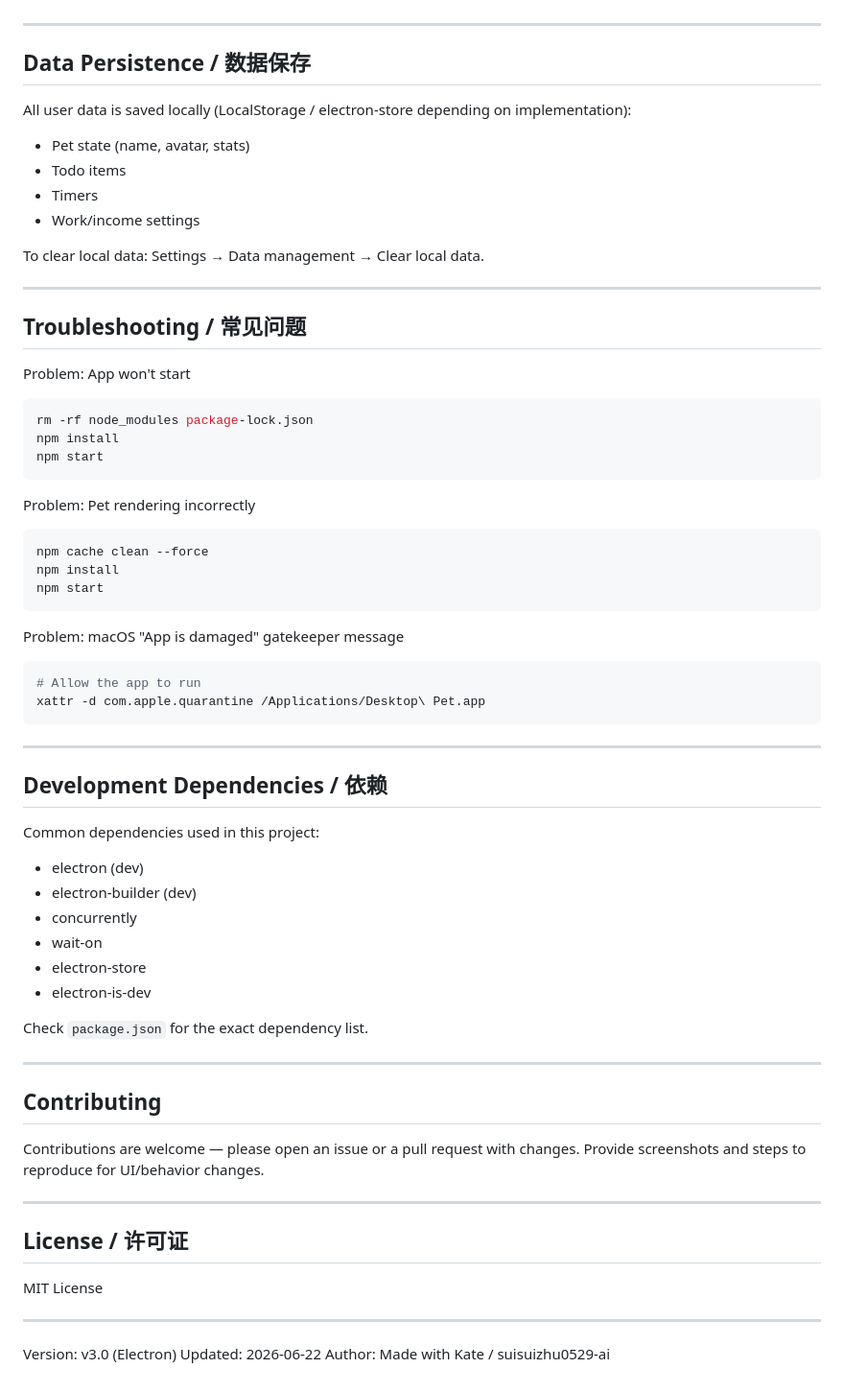
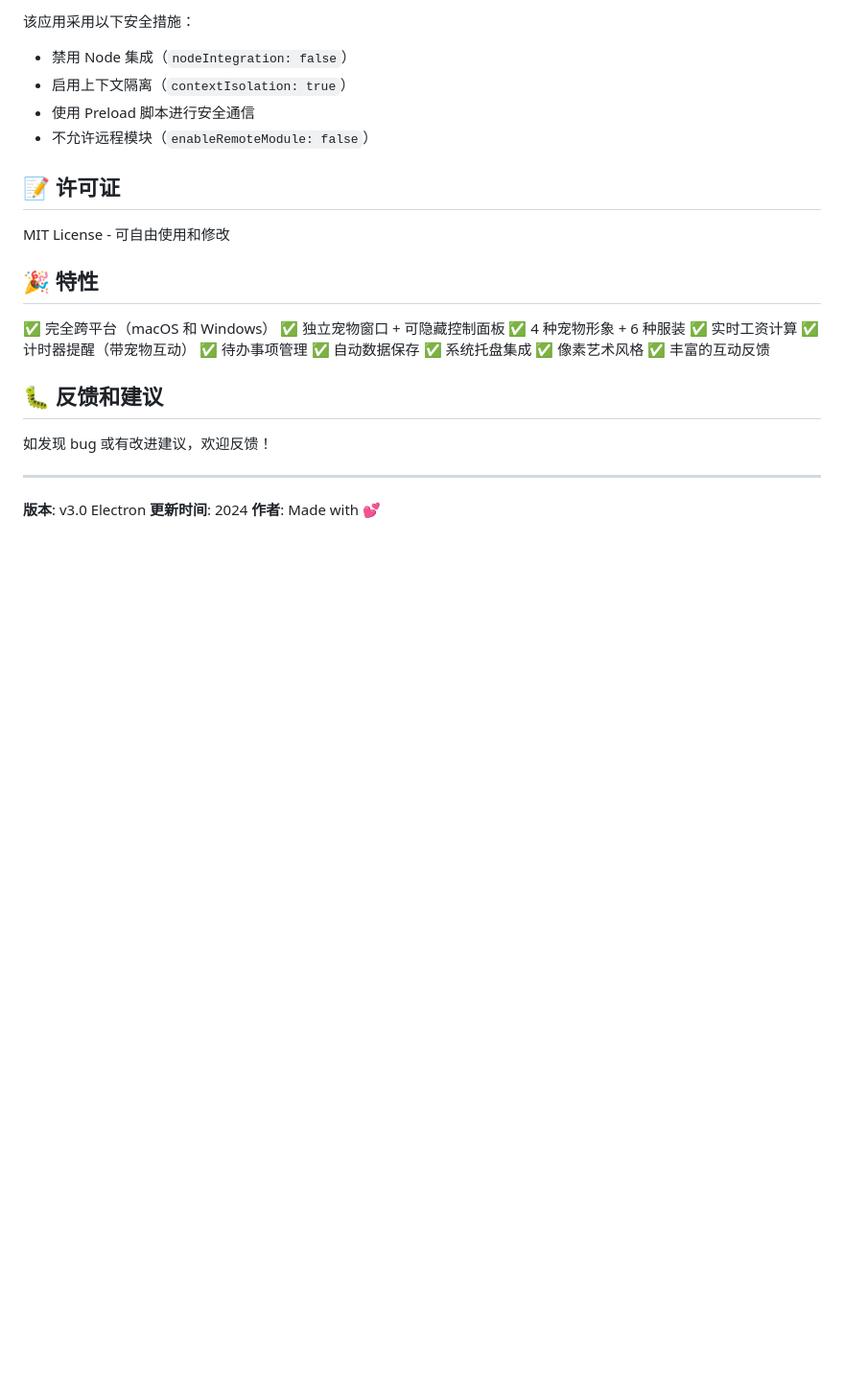
Before and after one commit to suisuizhu0529-ai/desktop-pet, a Markdown page: README.md, the part around one of its changes. Shown at 96% size. Drawn GitHub-style; blank space fills up the shorter version.

````diff
--- a/README.md
+++ b/README.md
@@ -106,72 +245,32 @@ Example:
+该应用采用以下安全措施：
+- 禁用 Node 集成（`nodeIntegration: false`）
+- 启用上下文隔离（`contextIsolation: true`）
+- 使用 Preload 脚本进行安全通信
+- 不允许远程模块（`enableRemoteModule: false`）
+
+## 📝 许可证
+
+MIT License - 可自由使用和修改
+
+## 🎉 特性
+
+✅ 完全跨平台（macOS 和 Windows）
+✅ 独立宠物窗口 + 可隐藏控制面板
+✅ 4 种宠物形象 + 6 种服装
+✅ 实时工资计算
+✅ 计时器提醒（带宠物互动）
+✅ 待办事项管理
+✅ 自动数据保存
+✅ 系统托盘集成
+✅ 像素艺术风格
+✅ 丰富的互动反馈
+
+## 🐛 反馈和建议
+
+如发现 bug 或有改进建议，欢迎反馈！
 
 ---
 
-## Data Persistence / 数据保存
-
-All user data is saved locally (LocalStorage / electron-store depending on implementation):
-- Pet state (name, avatar, stats)
-- Todo items
-- Timers
-- Work/income settings
-
-To clear local data: Settings → Data management → Clear local data.
-
----
-
-## Troubleshooting / 常见问题
-
-Problem: App won't start
-
-```bash
-rm -rf node_modules package-lock.json
-npm install
-npm start
-```
-
-Problem: Pet rendering incorrectly
-
-```bash
-npm cache clean --force
-npm install
-npm start
-```
-
-Problem: macOS "App is damaged" gatekeeper message
-
-```bash
-# Allow the app to run
-xattr -d com.apple.quarantine /Applications/Desktop\ Pet.app
-```
-
----
-
-## Development Dependencies / 依赖
-
-Common dependencies used in this project:
-
-- electron (dev)
-- electron-builder (dev)
-- concurrently
-- wait-on
-- electron-store
-- electron-is-dev
-
-Check `package.json` for the exact dependency list.
-
----
-
-## Contributing
-
-Contributions are welcome — please open an issue or a pull request with changes. Provide screenshots and steps to reproduce for UI/behavior changes.
-
----
-
-## License / 许可证
-
-MIT License
-
----
-
-Version: v3.0 (Electron)
-Updated: 2026-06-22
-Author: Made with Kate / suisuizhu0529-ai
+**版本**: v3.0 Electron
+**更新时间**: 2024
+**作者**: Made with 💕
````
Also changed, not shown: other parts of README.md (+192 -53 lines).
